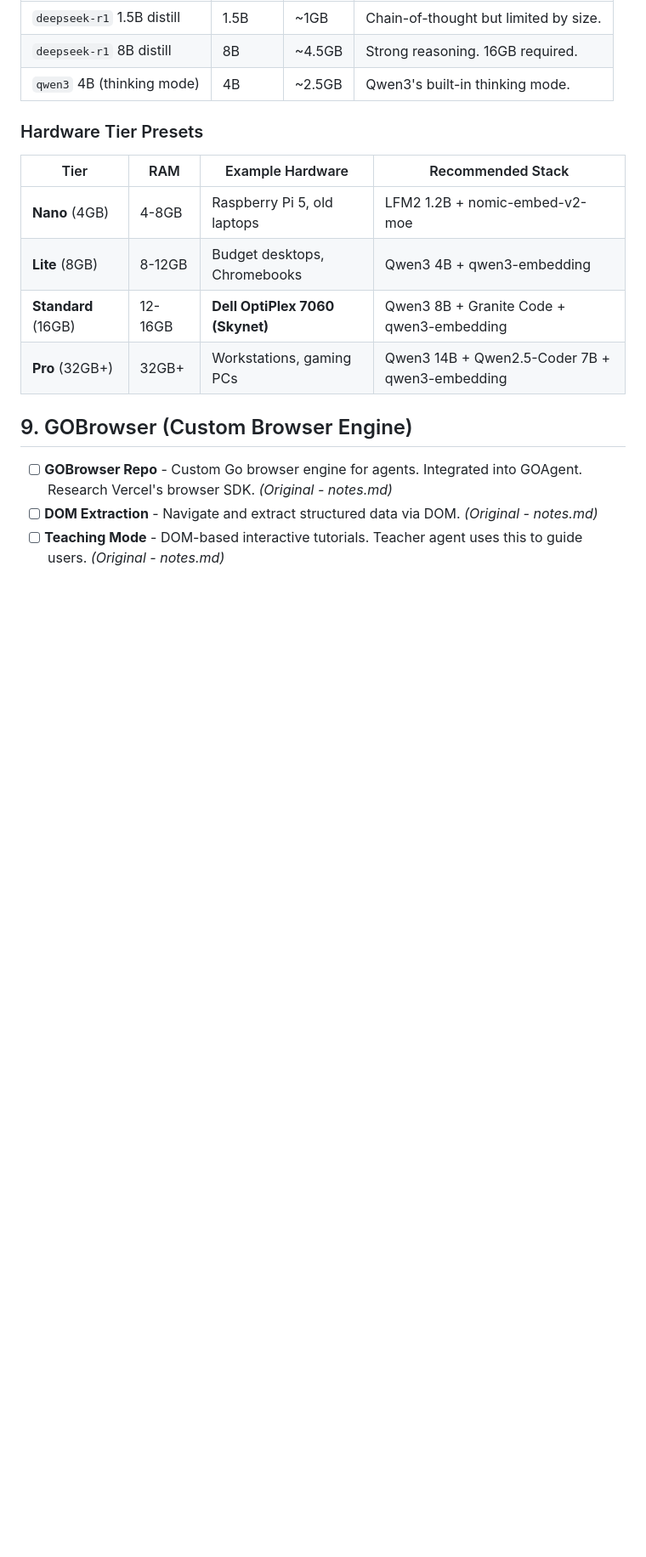
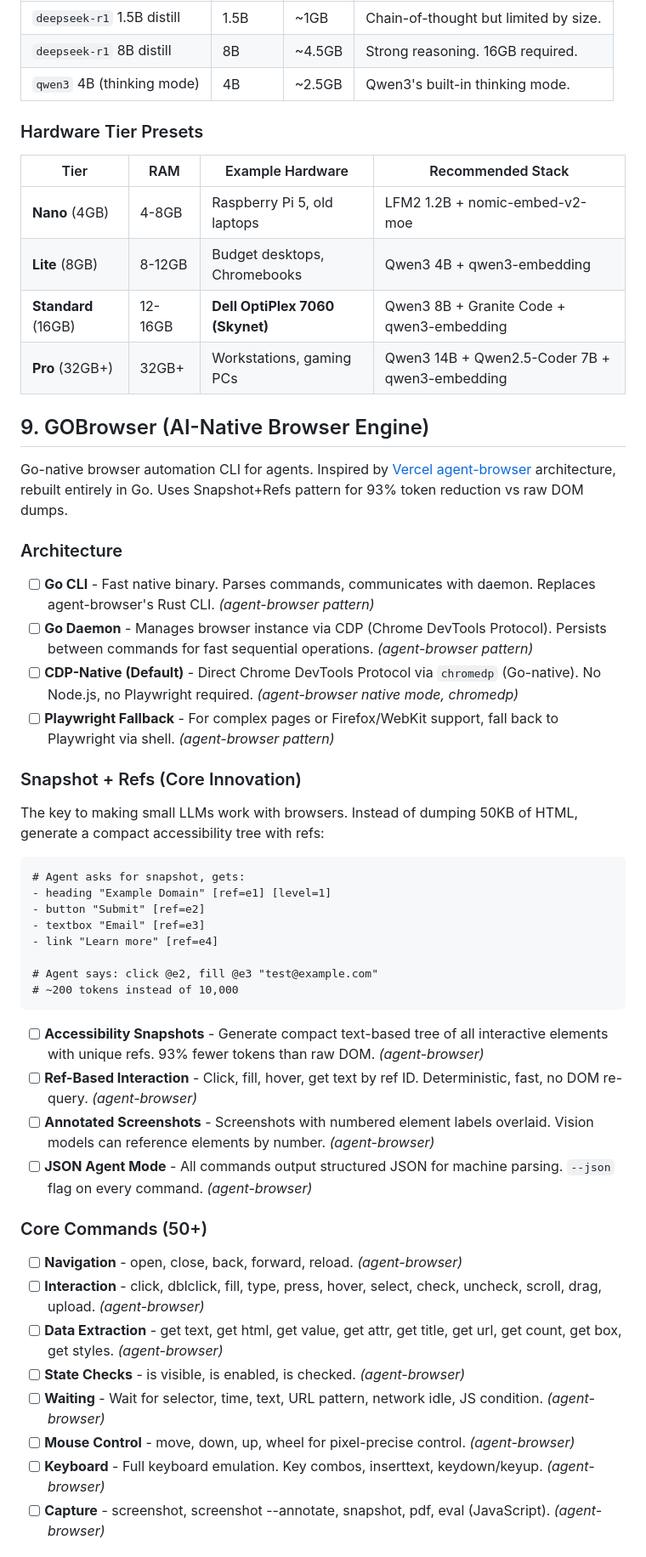
Before and after one commit to David2024patton/itak-agent, a Markdown page: Feature_List.md, the part around one of its changes. Shown at 85% size. GitHub-like rendering; blank space fills up the shorter version.

Commit message:
Rewrite GOBrowser: Vercel agent-browser architecture, Snapshot+Refs (93% token reduction), CDP-native via chromedp, 50+ commands, stealth mode, streaming

````diff
--- a/Feature_List.md
+++ b/Feature_List.md
@@ -270,8 +270,42 @@ Specialized agents for specific industries. Each loads industry-specific knowled
 | **Standard** (16GB) | 12-16GB | **Dell OptiPlex 7060 (Skynet)** | Qwen3 8B + Granite Code + qwen3-embedding |
 | **Pro** (32GB+) | 32GB+ | Workstations, gaming PCs | Qwen3 14B + Qwen2.5-Coder 7B + qwen3-embedding |
 
-## 9. GOBrowser (Custom Browser Engine)
+## 9. GOBrowser (AI-Native Browser Engine)
 
-- [ ] **GOBrowser Repo** - Custom Go browser engine for agents. Integrated into GOAgent. Research Vercel's browser SDK. *(Original - notes.md)*
-- [ ] **DOM Extraction** - Navigate and extract structured data via DOM. *(Original - notes.md)*
-- [ ] **Teaching Mode** - DOM-based interactive tutorials. Teacher agent uses this to guide users. *(Original - notes.md)*
+Go-native browser automation CLI for agents. Inspired by [Vercel agent-browser](https://github.com/vercel-labs/agent-browser) architecture, rebuilt entirely in Go. Uses Snapshot+Refs pattern for 93% token reduction vs raw DOM dumps.
+
+### Architecture
+- [ ] **Go CLI** - Fast native binary. Parses commands, communicates with daemon. Replaces agent-browser's Rust CLI. *(agent-browser pattern)*
+- [ ] **Go Daemon** - Manages browser instance via CDP (Chrome DevTools Protocol). Persists between commands for fast sequential operations. *(agent-browser pattern)*
+- [ ] **CDP-Native (Default)** - Direct Chrome DevTools Protocol via `chromedp` (Go-native). No Node.js, no Playwright required. *(agent-browser native mode, chromedp)*
+- [ ] **Playwright Fallback** - For complex pages or Firefox/WebKit support, fall back to Playwright via shell. *(agent-browser pattern)*
+
+### Snapshot + Refs (Core Innovation)
+The key to making small LLMs work with browsers. Instead of dumping 50KB of HTML, generate a compact accessibility tree with refs:
+
+```
+# Agent asks for snapshot, gets:
+- heading "Example Domain" [ref=e1] [level=1]
+- button "Submit" [ref=e2]
+- textbox "Email" [ref=e3]
+- link "Learn more" [ref=e4]
+
+# Agent says: click @e2, fill @e3 "test@example.com"
+# ~200 tokens instead of 10,000
+```
+
+- [ ] **Accessibility Snapshots** - Generate compact text-based tree of all interactive elements with unique refs. 93% fewer tokens than raw DOM. *(agent-browser)*
+- [ ] **Ref-Based Interaction** - Click, fill, hover, get text by ref ID. Deterministic, fast, no DOM re-query. *(agent-browser)*
+- [ ] **Annotated Screenshots** - Screenshots with numbered element labels overlaid. Vision models can reference elements by number. *(agent-browser)*
+- [ ] **JSON Agent Mode** - All commands output structured JSON for machine parsing. `--json` flag on every command. *(agent-browser)*
+
+### Core Commands (50+)
+- [ ] **Navigation** - open, close, back, forward, reload. *(agent-browser)*
+- [ ] **Interaction** - click, dblclick, fill, type, press, hover, select, check, uncheck, scroll, drag, upload. *(agent-browser)*
+- [ ] **Data Extraction** - get text, get html, get value, get attr, get title, get url, get count, get box, get styles. *(agent-browser)*
+- [ ] **State Checks** - is visible, is enabled, is checked. *(agent-browser)*
+- [ ] **Waiting** - Wait for selector, time, text, URL pattern, network idle, JS condition. *(agent-browser)*
+- [ ] **Mouse Control** - move, down, up, wheel for pixel-precise control. *(agent-browser)*
+- [ ] **Keyboard** - Full keyboard emulation. Key combos, inserttext, keydown/keyup. *(agent-browser)*
+- [ ] **Capture** - screenshot, screenshot --annotate, snapshot, pdf, eval (JavaScript). *(agent-browser)*
+
````
Also changed, not shown: other parts of Feature_List.md (+27 -1 lines).
